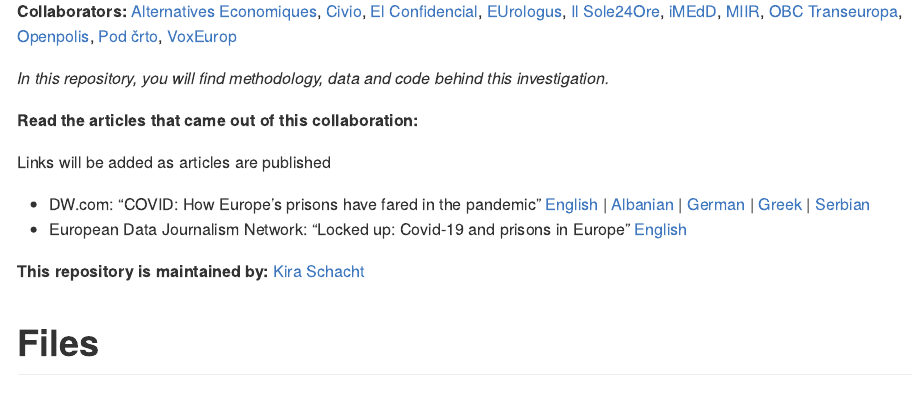
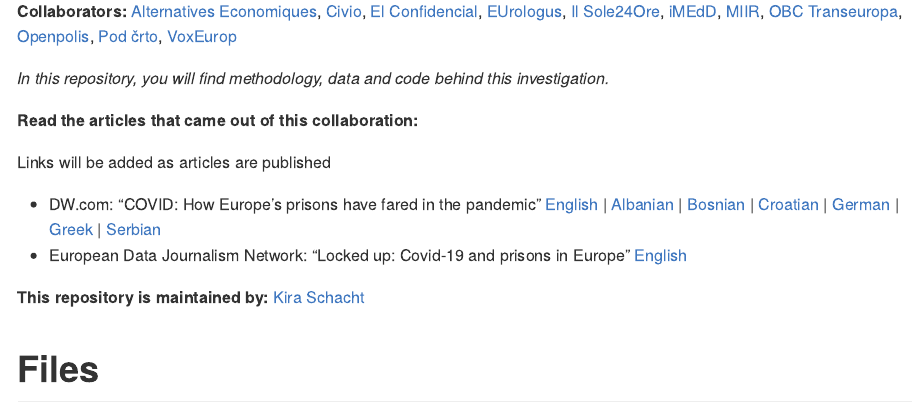
Before and after one commit to dw-data/covid-prisons, an R Markdown document (scripts/prisons.Rmd): the page in a window 1100 px wide, from 300 px down. Rendered offline with R 4.5, knitr and Pandoc, with nearby package versions; some code elsewhere in the file could not run offline; common packages that the code uses without loading them are loaded.

Commit message:
add more language links

```diff
--- a/scripts/prisons.Rmd
+++ b/scripts/prisons.Rmd
@@ -33,7 +33,7 @@ This project is a collaboration within the [European Data Journalism Network](ht
 
 Links will be added as articles are published
 
-- DW.com: "COVID: How Europe’s prisons have fared in the pandemic" [English](https://www.dw.com/a-60006262) | [Albanian](https://p.dw.com/p/43se9) | [German](https://www.dw.com/a-60006746) | [Greek](https://www.dw.com/a-60028764) | [Serbian](https://www.dw.com/a-60030103)
+- DW.com: "COVID: How Europe’s prisons have fared in the pandemic" [English](https://www.dw.com/a-60006262) | [Albanian](https://p.dw.com/p/43se9) | [Bosnian](https://www.dw.com/a-60007743) | [Croatian](https://www.dw.com/a-60029627) | [German](https://www.dw.com/a-60006746) | [Greek](https://www.dw.com/a-60028764) | [Serbian](https://www.dw.com/a-60030103)
 - European Data Journalism Network: "Locked up: Covid-19 and prisons in Europe" [English](https://www.europeandatajournalism.eu/eng/Investigations/Locked-up-Covid-19-and-prisons-in-Europe)
 
 **This repository is maintained by:** [Kira Schacht](https://twitter.com/daten_drang)
```
Also changed, not shown: README.md.
